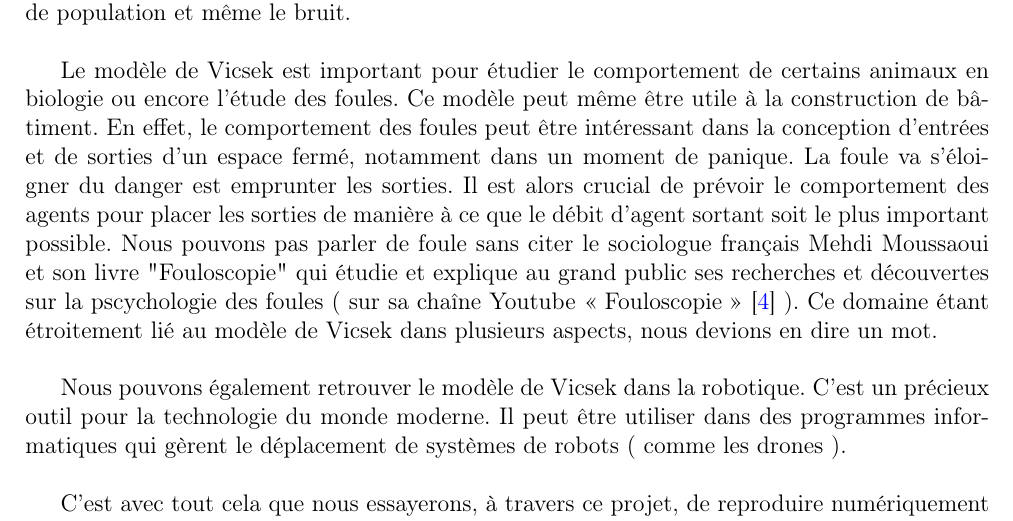
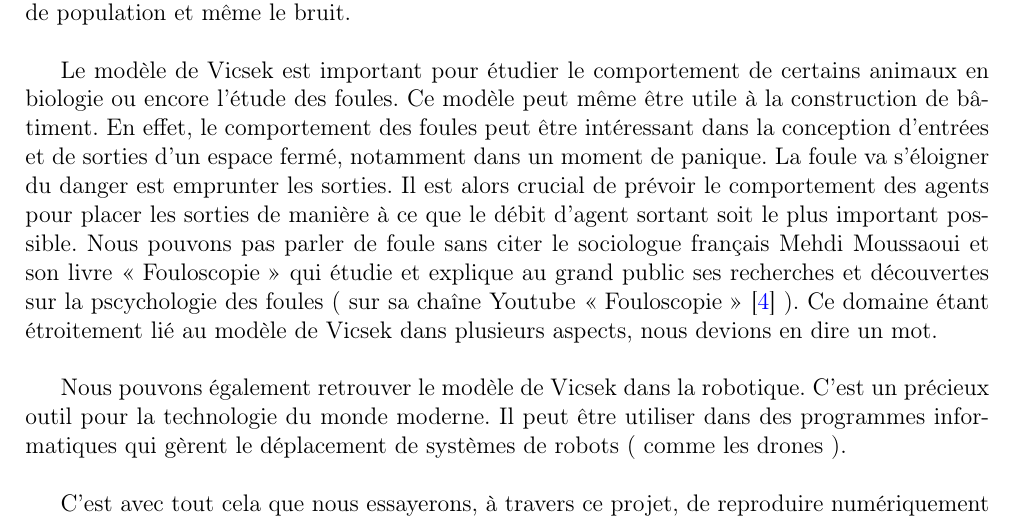
Before and after one commit to Shadow15510/Viscek, a LaTeX document (feuille_route/feuille_route.tex): part of page 2 of 4, cut so that both start at the same text. Compiled offline with pdfLaTeX.

Commit message:
Compilation de la feuille de route

```diff
--- a/feuille_route/feuille_route.tex
+++ b/feuille_route/feuille_route.tex
@@ -44,7 +44,7 @@
 
 	Ce qui est intéressant, c'est que nous pouvons, en modifiant certains paramètres du système étudié, observer un mouvement de foule plus fort ou plus faible. Nous pourrons alors jouer sur la surface et les dimensions du plan étudié, le nombre d'agent et donc par conséquent la densité de population et même le bruit.\\
 
-	Le modèle de Vicsek est important pour étudier le comportement de certains animaux en biologie ou encore l'étude des foules. Ce modèle peut même être utile à la construction de bâtiment. En effet, le comportement des foules peut être intéressant dans la conception d'entrées et de sorties d'un espace fermé, notamment dans un moment de panique. La foule va s'éloigner du danger est emprunter les sorties. Il est alors crucial de prévoir le comportement des agents pour placer les sorties de manière à ce que le débit d'agent sortant soit le plus important possible. Nous pouvons pas parler de foule sans citer le sociologue français Mehdi Moussaoui et son livre "Fouloscopie" qui étudie et explique au grand public ses recherches et découvertes sur la pscychologie des foules (~sur sa chaîne Youtube «~Fouloscopie~»~\cite{fouloscopie}~). Ce domaine étant étroitement lié au modèle de Vicsek dans plusieurs aspects, nous devions en dire un mot. \\
+	Le modèle de Vicsek est important pour étudier le comportement de certains animaux en biologie ou encore l'étude des foules. Ce modèle peut même être utile à la construction de bâtiment. En effet, le comportement des foules peut être intéressant dans la conception d'entrées et de sorties d'un espace fermé, notamment dans un moment de panique. La foule va s'éloigner du danger est emprunter les sorties. Il est alors crucial de prévoir le comportement des agents pour placer les sorties de manière à ce que le débit d'agent sortant soit le plus important possible. Nous pouvons pas parler de foule sans citer le sociologue français Mehdi Moussaoui et son livre «~Fouloscopie~» qui étudie et explique au grand public ses recherches et découvertes sur la pscychologie des foules (~sur sa chaîne Youtube «~Fouloscopie~»~\cite{fouloscopie}~). Ce domaine étant étroitement lié au modèle de Vicsek dans plusieurs aspects, nous devions en dire un mot. \\
 
 	Nous pouvons également retrouver le modèle de Vicsek dans la robotique. C'est un précieux outil pour la technologie du monde moderne. Il peut être utiliser dans des programmes informatiques qui gèrent le déplacement de systèmes de robots (~comme les drones~).\\
 
```
Also changed, not shown: feuille_route/feuille_route.pdf, 1 other file.
